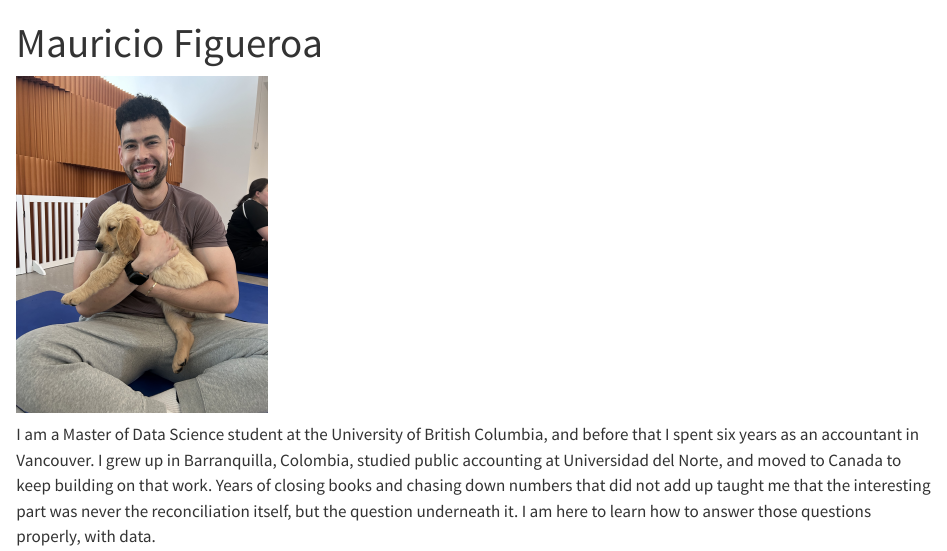
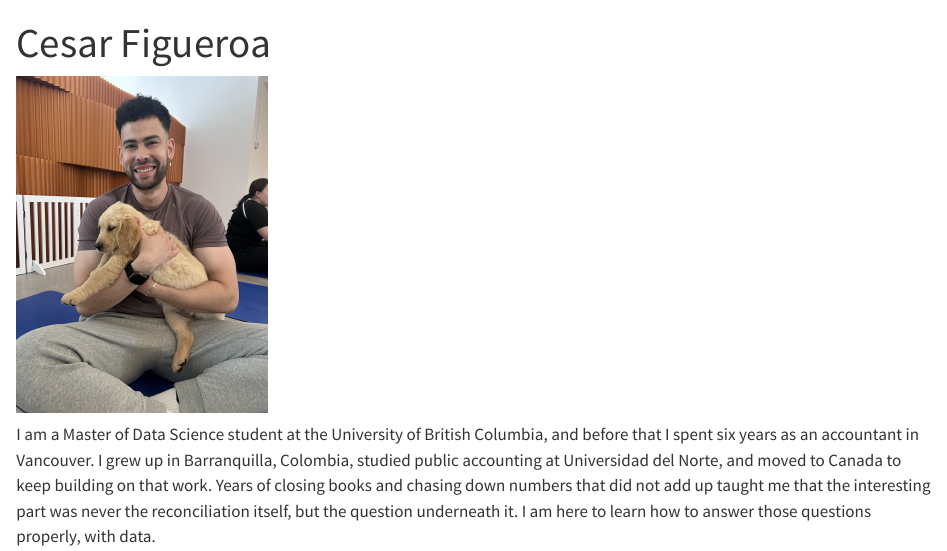
Before and after one commit to cfigue09/cfigue09.github.io, a Quarto document (index.qmd): the page in a window 1100 px wide, from its top. Rendered offline with R 4.5, knitr and Pandoc in place of Quarto, with nearby package versions.

Commit message:
Use full name across site

```diff
--- a/_quarto.yml
+++ b/_quarto.yml
@@ -3,7 +3,7 @@ project:
   output-dir: docs
 
 website:
-  title: "Mauricio Figueroa"
+  title: "Cesar Figueroa"
   navbar:
     left:
       - href: index.qmd
--- a/index.qmd
+++ b/index.qmd
@@ -1,5 +1,5 @@
 ---
-title: "Mauricio Figueroa"
+title: "Cesar Figueroa"
 ---
 
 ![](images/profile.jpg){width=250px}
```
Also changed, not shown: posts/first-weeks/index.qmd (+1 -1 lines), docs/search.json, 4 other files.
